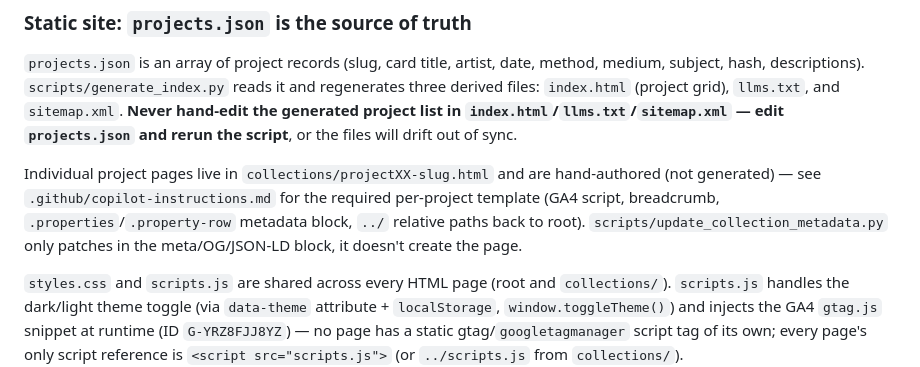
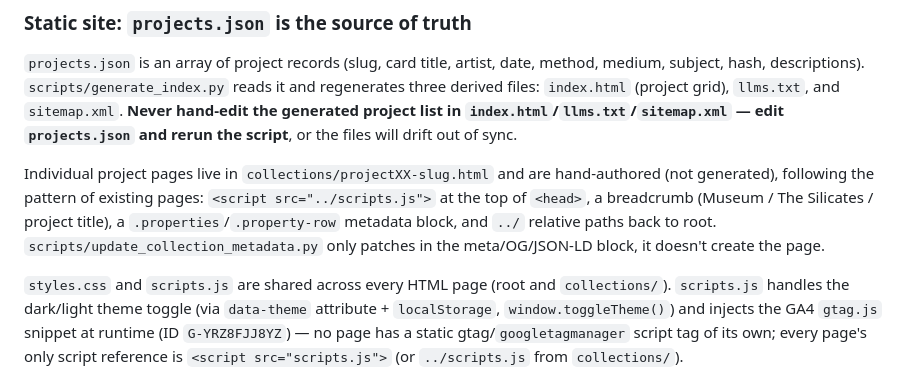
Before and after one commit to MartinFloris/MartinFloris.github.io, a Markdown page: CLAUDE.md, the part around the change. Drawn GitHub-style.

```diff
--- a/CLAUDE.md
+++ b/CLAUDE.md
@@ -33,7 +33,7 @@ There is no npm/build/test tooling in this repo — no `package.json` at any lev
 
 `projects.json` is an array of project records (slug, card title, artist, date, method, medium, subject, hash, descriptions). `scripts/generate_index.py` reads it and regenerates three derived files: `index.html` (project grid), `llms.txt`, and `sitemap.xml`. **Never hand-edit the generated project list in `index.html`/`llms.txt`/`sitemap.xml` — edit `projects.json` and rerun the script**, or the files will drift out of sync.
 
-Individual project pages live in `collections/projectXX-slug.html` and are hand-authored (not generated) — see `.github/copilot-instructions.md` for the required per-project template (GA4 script, breadcrumb, `.properties`/`.property-row` metadata block, `../` relative paths back to root). `scripts/update_collection_metadata.py` only patches in the meta/OG/JSON-LD block, it doesn't create the page.
+Individual project pages live in `collections/projectXX-slug.html` and are hand-authored (not generated), following the pattern of existing pages: `<script src="../scripts.js">` at the top of `<head>`, a breadcrumb (Museum / The Silicates / project title), a `.properties`/`.property-row` metadata block, and `../` relative paths back to root. `scripts/update_collection_metadata.py` only patches in the meta/OG/JSON-LD block, it doesn't create the page.
 
 `styles.css` and `scripts.js` are shared across every HTML page (root and `collections/`). `scripts.js` handles the dark/light theme toggle (via `data-theme` attribute + `localStorage`, `window.toggleTheme()`) and injects the GA4 `gtag.js` snippet at runtime (ID `G-YRZ8FJJ8YZ`) — no page has a static gtag/`googletagmanager` script tag of its own; every page's only script reference is `<script src="scripts.js">` (or `../scripts.js` from `collections/`).
 
```
Also changed, not shown: .github/copilot-instructions.md (deleted, +0 -114 lines).
